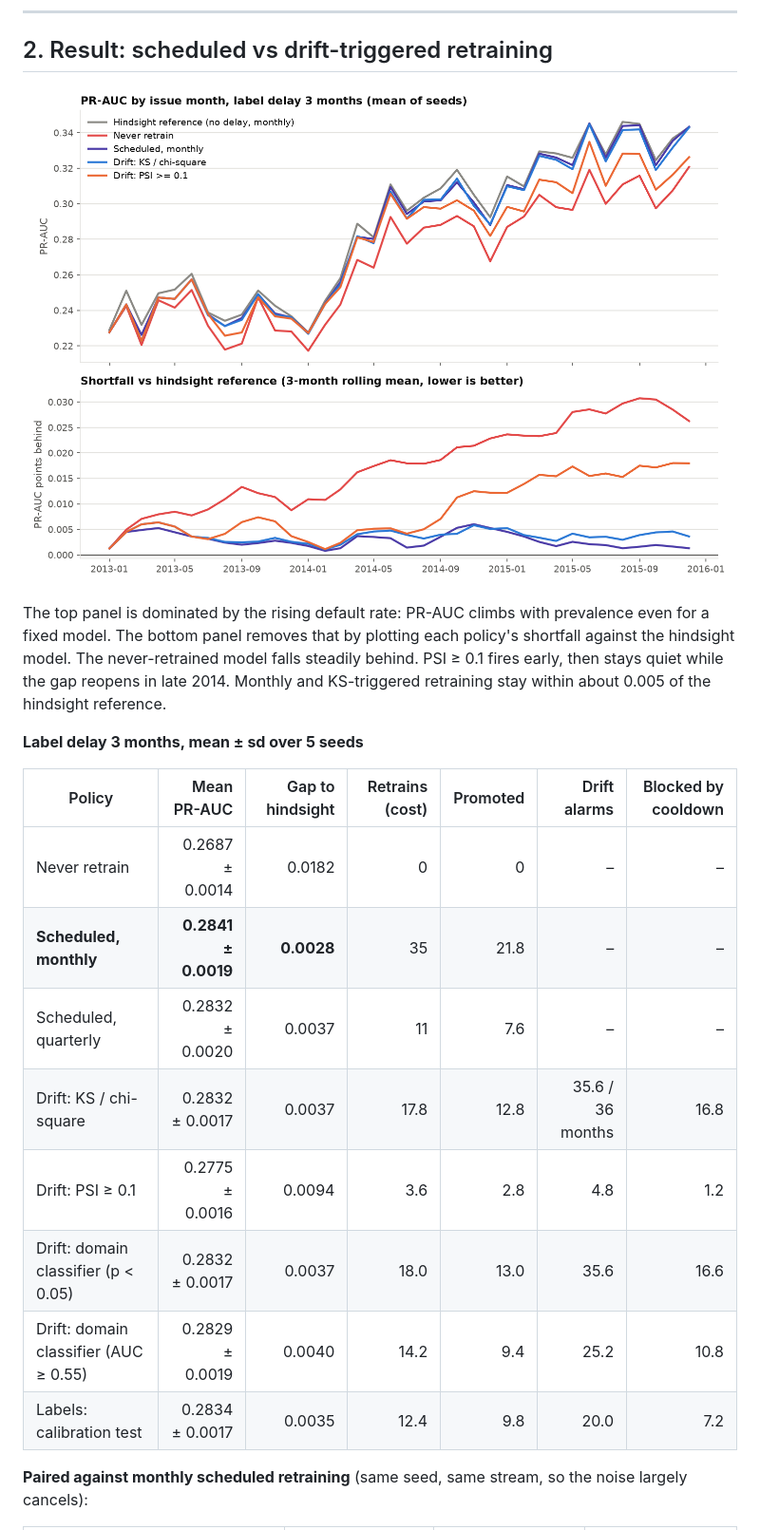
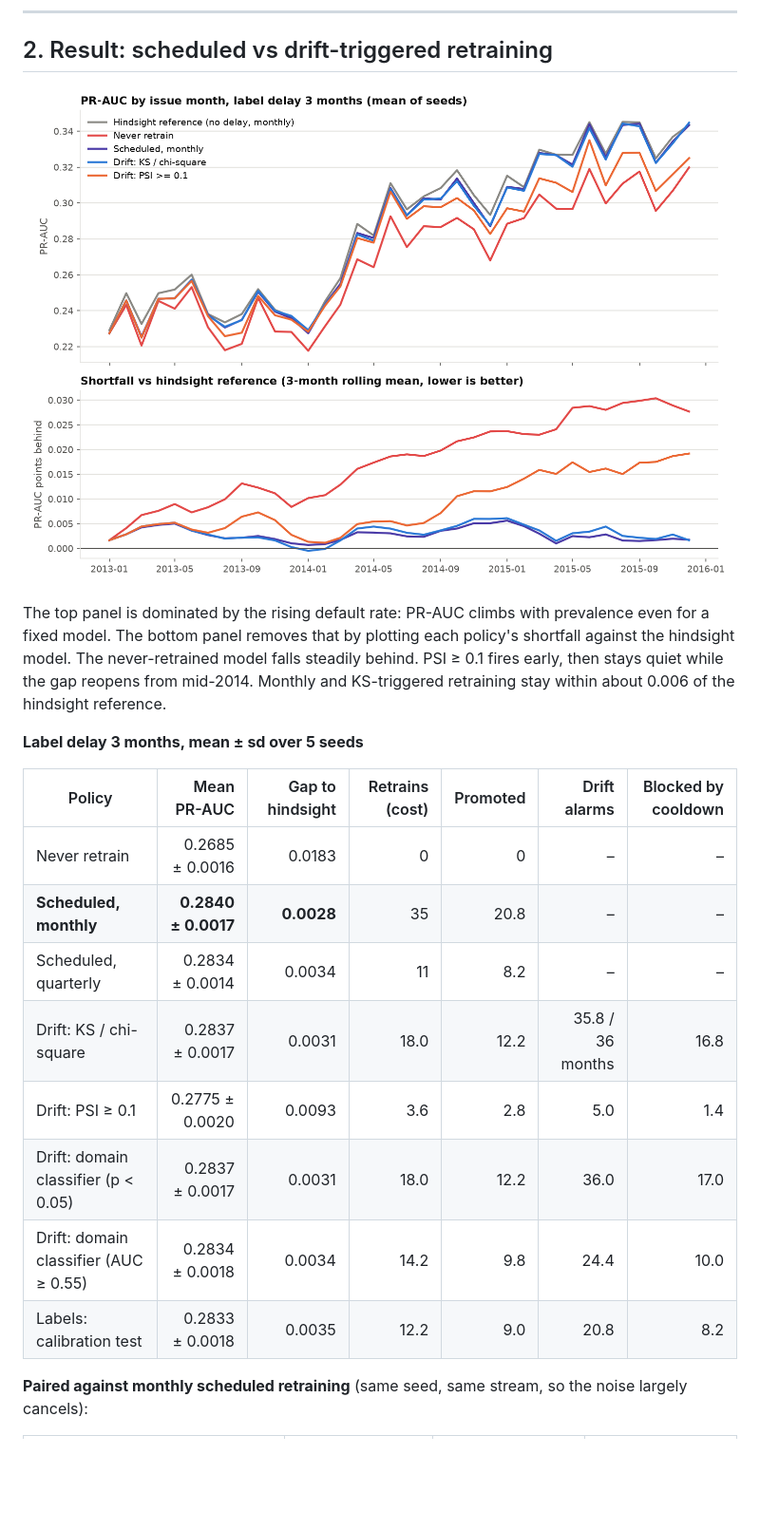
Before and after one commit to jinnn11/drift-aware-mlops-pipeline, a Markdown page: docs/EXPERIMENT.md, the part around one of its changes. Shown at 95% size. GitHub-like rendering; pictures changed too: docs/figures/policy_pr_auc_over_time.png; blank space fills up the shorter version.

```diff
--- a/docs/EXPERIMENT.md
+++ b/docs/EXPERIMENT.md
@@ -53,20 +53,20 @@ A loan issued in month *s* gets its label at the end of month *s + d*, where *d*
 
 ![PR-AUC over time](figures/policy_pr_auc_over_time.png)
 
-The top panel is dominated by the rising default rate: PR-AUC climbs with prevalence even for a fixed model. The bottom panel removes that by plotting each policy's shortfall against the hindsight model. The never-retrained model falls steadily behind. PSI ≥ 0.1 fires early, then stays quiet while the gap reopens in late 2014. Monthly and KS-triggered retraining stay within about 0.005 of the hindsight reference.
+The top panel is dominated by the rising default rate: PR-AUC climbs with prevalence even for a fixed model. The bottom panel removes that by plotting each policy's shortfall against the hindsight model. The never-retrained model falls steadily behind. PSI ≥ 0.1 fires early, then stays quiet while the gap reopens from mid-2014. Monthly and KS-triggered retraining stay within about 0.006 of the hindsight reference.
 
 **Label delay 3 months, mean ± sd over 5 seeds**
 
 | Policy | Mean PR-AUC | Gap to hindsight | Retrains (cost) | Promoted | Drift alarms | Blocked by cooldown |
 |---|---:|---:|---:|---:|---:|---:|
-| Never retrain | 0.2687 ± 0.0014 | 0.0182 | 0 | 0 | – | – |
-| **Scheduled, monthly** | **0.2841 ± 0.0019** | **0.0028** | 35 | 21.8 | – | – |
-| Scheduled, quarterly | 0.2832 ± 0.0020 | 0.0037 | 11 | 7.6 | – | – |
-| Drift: KS / chi-square | 0.2832 ± 0.0017 | 0.0037 | 17.8 | 12.8 | 35.6 / 36 months | 16.8 |
-| Drift: PSI ≥ 0.1 | 0.2775 ± 0.0016 | 0.0094 | 3.6 | 2.8 | 4.8 | 1.2 |
-| Drift: domain classifier (p < 0.05) | 0.2832 ± 0.0017 | 0.0037 | 18.0 | 13.0 | 35.6 | 16.6 |
-| Drift: domain classifier (AUC ≥ 0.55) | 0.2829 ± 0.0019 | 0.0040 | 14.2 | 9.4 | 25.2 | 10.8 |
-| Labels: calibration test | 0.2834 ± 0.0017 | 0.0035 | 12.4 | 9.8 | 20.0 | 7.2 |
+| Never retrain | 0.2685 ± 0.0016 | 0.0183 | 0 | 0 | – | – |
+| **Scheduled, monthly** | **0.2840 ± 0.0017** | **0.0028** | 35 | 20.8 | – | – |
+| Scheduled, quarterly | 0.2834 ± 0.0014 | 0.0034 | 11 | 8.2 | – | – |
+| Drift: KS / chi-square | 0.2837 ± 0.0017 | 0.0031 | 18.0 | 12.2 | 35.8 / 36 months | 16.8 |
+| Drift: PSI ≥ 0.1 | 0.2775 ± 0.0020 | 0.0093 | 3.6 | 2.8 | 5.0 | 1.4 |
+| Drift: domain classifier (p < 0.05) | 0.2837 ± 0.0017 | 0.0031 | 18.0 | 12.2 | 36.0 | 17.0 |
+| Drift: domain classifier (AUC ≥ 0.55) | 0.2834 ± 0.0018 | 0.0034 | 14.2 | 9.8 | 24.4 | 10.0 |
+| Labels: calibration test | 0.2833 ± 0.0018 | 0.0035 | 12.2 | 9.0 | 20.8 | 8.2 |
 
 **Paired against monthly scheduled retraining** (same seed, same stream, so the noise largely cancels):
 
```
Also changed, not shown: other parts of docs/EXPERIMENT.md (+49 -21 lines), README.md (+3 -3 lines), docs/figures/cost_vs_quality.png, docs/figures/shadow_alarms_vs_harm.png, 5 other files.
